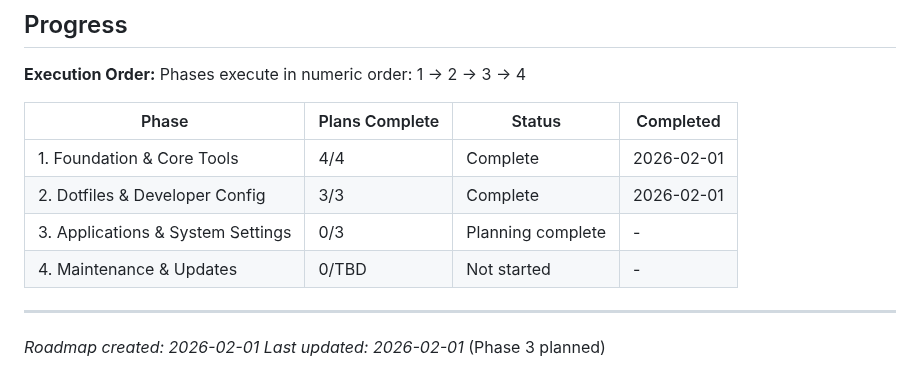
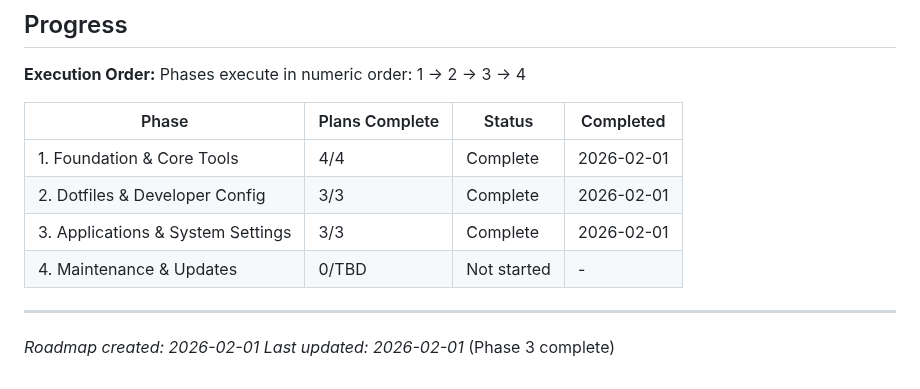
Before and after one commit to martinlaws/dotfiles, a Markdown page: .planning/ROADMAP.md, the part around the change. GitHub-like rendering.

```diff
--- a/.planning/ROADMAP.md
+++ b/.planning/ROADMAP.md
@@ -101,9 +101,9 @@ Phases execute in numeric order: 1 → 2 → 3 → 4
 |-------|----------------|--------|-----------|
 | 1. Foundation & Core Tools | 4/4 | Complete | 2026-02-01 |
 | 2. Dotfiles & Developer Config | 3/3 | Complete | 2026-02-01 |
-| 3. Applications & System Settings | 0/3 | Planning complete | - |
+| 3. Applications & System Settings | 3/3 | Complete | 2026-02-01 |
 | 4. Maintenance & Updates | 0/TBD | Not started | - |
 
 ---
 *Roadmap created: 2026-02-01*
-*Last updated: 2026-02-01* (Phase 3 planned)
+*Last updated: 2026-02-01* (Phase 3 complete)
```
Also changed, not shown: .planning/REQUIREMENTS.md (+9 -9 lines), 1 other file.
